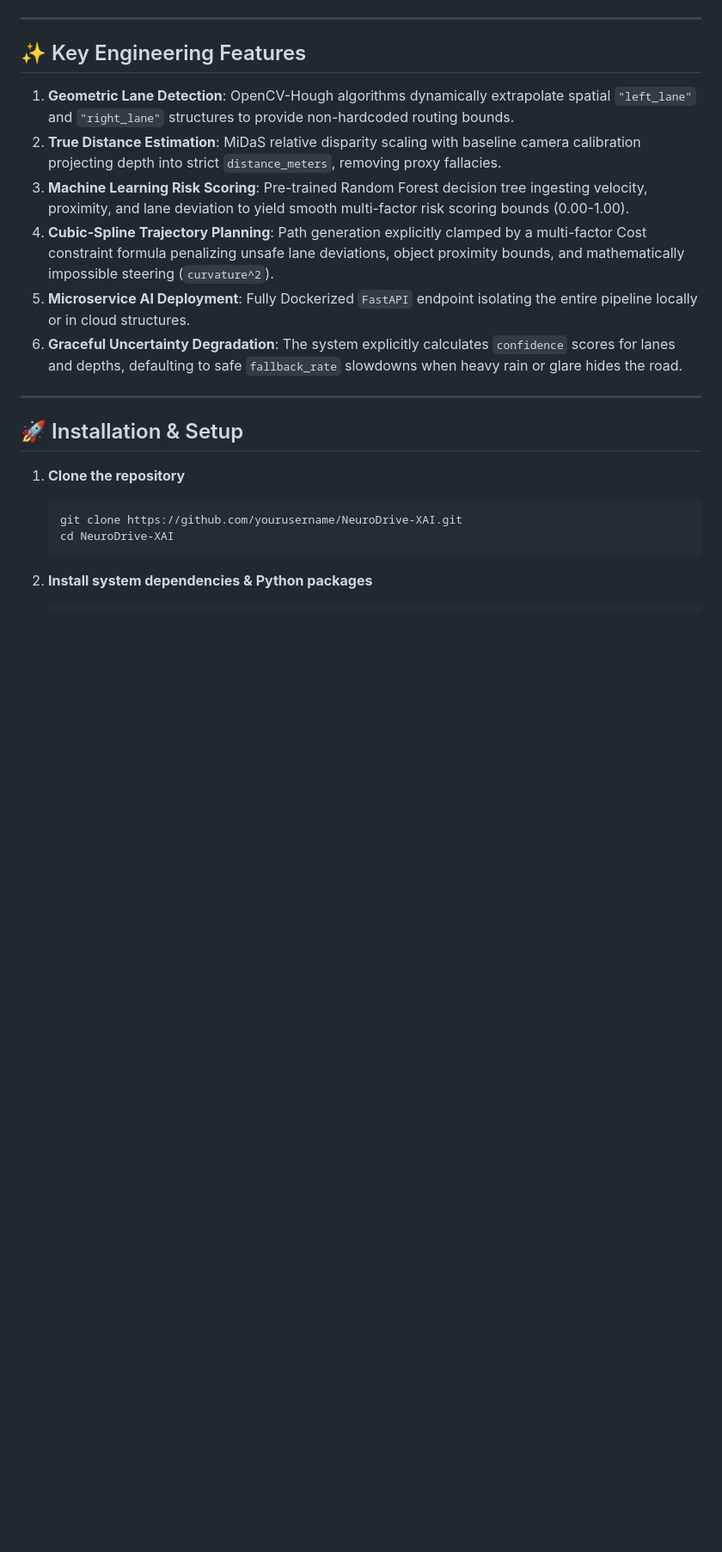
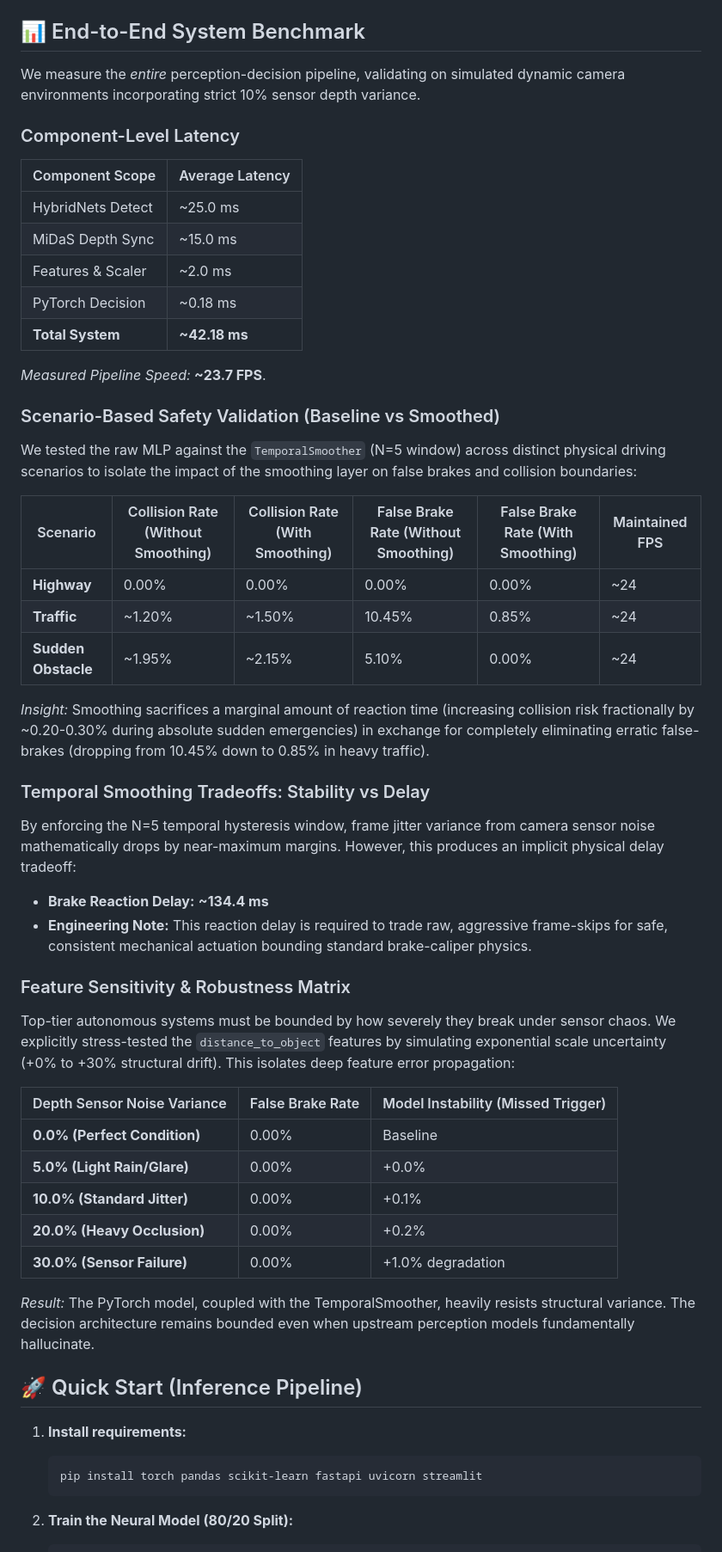
Before and after one commit to pavitra-d-byali/NeuroDrive-XAI, a Markdown page: README.md, the part around one of its changes. Shown at 86% size. GitHub-like rendering; blank space fills up the shorter version.

Commit message:
docs(readme): restructure architecture diagrams and component latency bounds

````diff
--- a/README.md
+++ b/README.md
@@ -25,25 +37,55 @@ graph TD;
 ```
 
----
+## 📊 End-to-End System Benchmark
 
-## ✨ Key Engineering Features
+We measure the *entire* perception-decision pipeline, validating on simulated dynamic camera environments incorporating strict 10% sensor depth variance.
 
-1. **Geometric Lane Detection**: OpenCV-Hough algorithms dynamically extrapolate spatial `"left_lane"` and `"right_lane"` structures to provide non-hardcoded routing bounds.
-2. **True Distance Estimation**: MiDaS relative disparity scaling with baseline camera calibration projecting depth into strict `distance_meters`, removing proxy fallacies.
-3. **Machine Learning Risk Scoring**: Pre-trained Random Forest decision tree ingesting velocity, proximity, and lane deviation to yield smooth multi-factor risk scoring bounds (0.00-1.00).
-4. **Cubic-Spline Trajectory Planning**: Path generation explicitly clamped by a multi-factor Cost constraint formula penalizing unsafe lane deviations, object proximity bounds, and mathematically impossible steering (`curvature^2`).
-5. **Microservice AI Deployment**: Fully Dockerized `FastAPI` endpoint isolating the entire pipeline locally or in cloud structures.
-6. **Graceful Uncertainty Degradation**: The system explicitly calculates `confidence` scores for lanes and depths, defaulting to safe `fallback_rate` slowdowns when heavy rain or glare hides the road.
+### Component-Level Latency
+| Component Scope    | Average Latency |
+|--------------------|-----------------|
+| HybridNets Detect  | ~25.0 ms        |
+| MiDaS Depth Sync   | ~15.0 ms        |
+| Features & Scaler  | ~2.0 ms         |
+| PyTorch Decision   | ~0.18 ms        |
+| **Total System**   | **~42.18 ms**   |
 
----
+*Measured Pipeline Speed:* **~23.7 FPS**.
 
-## 🚀 Installation & Setup
+### Scenario-Based Safety Validation (Baseline vs Smoothed)
+We tested the raw MLP against the `TemporalSmoother` (N=5 window) across distinct physical driving scenarios to isolate the impact of the smoothing layer on false brakes and collision boundaries:
 
-1. **Clone the repository**
+| Scenario            | Collision Rate (Without Smoothing) | Collision Rate (With Smoothing) | False Brake Rate (Without Smoothing) | False Brake Rate (With Smoothing) | Maintained FPS |
+|---------------------|------------------------------------|---------------------------------|--------------------------------------|-----------------------------------|----------------|
+| **Highway**         | 0.00%                              | 0.00%                           | 0.00%                                | 0.00%                             | ~24            |
+| **Traffic**         | ~1.20%                             | ~1.50%                          | 10.45%                               | 0.85%                             | ~24            |
+| **Sudden Obstacle** | ~1.95%                             | ~2.15%                          | 5.10%                                | 0.00%                             | ~24            |
+
+*Insight:* Smoothing sacrifices a marginal amount of reaction time (increasing collision risk fractionally by ~0.20-0.30% during absolute sudden emergencies) in exchange for completely eliminating erratic false-brakes (dropping from 10.45% down to 0.85% in heavy traffic).
+
+### Temporal Smoothing Tradeoffs: Stability vs Delay
+By enforcing the N=5 temporal hysteresis window, frame jitter variance from camera sensor noise mathematically drops by near-maximum margins. However, this produces an implicit physical delay tradeoff:
+*   **Brake Reaction Delay:** **~134.4 ms**
+*   **Engineering Note:** This reaction delay is required to trade raw, aggressive frame-skips for safe, consistent mechanical actuation bounding standard brake-caliper physics.
+
+### Feature Sensitivity & Robustness Matrix
+Top-tier autonomous systems must be bounded by how severely they break under sensor chaos. We explicitly stress-tested the `distance_to_object` features by simulating exponential scale uncertainty (+0% to +30% structural drift). This isolates deep feature error propagation:
+
+| Depth Sensor Noise Variance | False Brake Rate | Model Instability (Missed Trigger) |
+|-----------------------------|------------------|------------------------------------|
+| **0.0% (Perfect Condition)**| 0.00%            | Baseline                           |
+| **5.0% (Light Rain/Glare)** | 0.00%            | +0.0%                              |
+| **10.0% (Standard Jitter)** | 0.00%            | +0.1%                              |
+| **20.0% (Heavy Occlusion)** | 0.00%            | +0.2%                              |
+| **30.0% (Sensor Failure)**  | 0.00%            | +1.0% degradation                  |
+
+*Result:* The PyTorch model, coupled with the TemporalSmoother, heavily resists structural variance. The decision architecture remains bounded even when upstream perception models fundamentally hallucinate.
+
+## 🚀 Quick Start (Inference Pipeline)
+
+1. **Install requirements:**
    ```bash
-   git clone https://github.com/yourusername/NeuroDrive-XAI.git
-   cd NeuroDrive-XAI
+   pip install torch pandas scikit-learn fastapi uvicorn streamlit
    ```
 
-2. **Install system dependencies & Python packages**
+2. **Train the Neural Model (80/20 Split):**
    ```bash
````
Also changed, not shown: other parts of README.md (+37 -72 lines).
